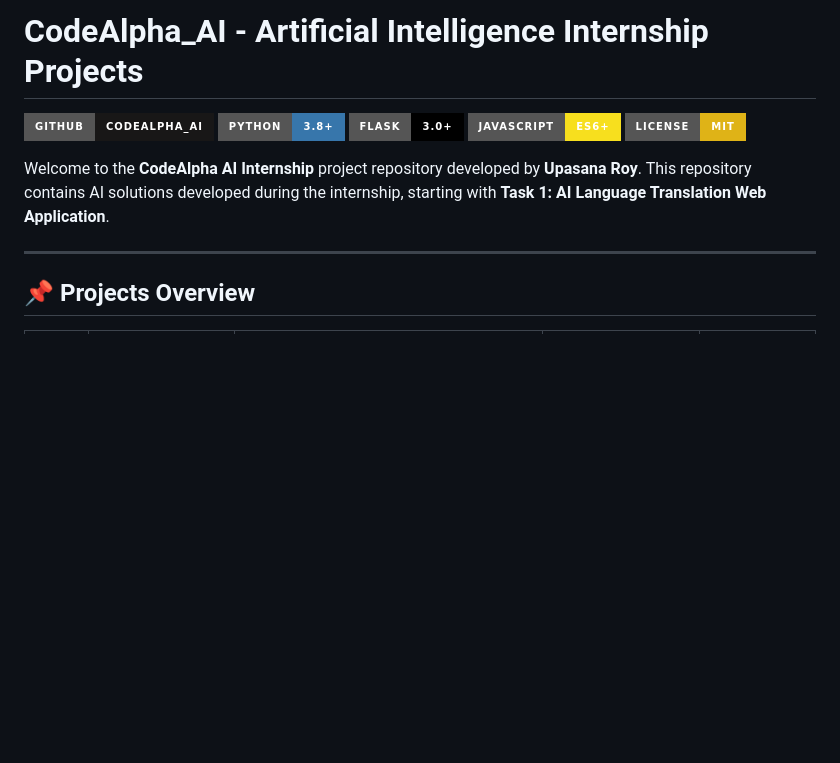
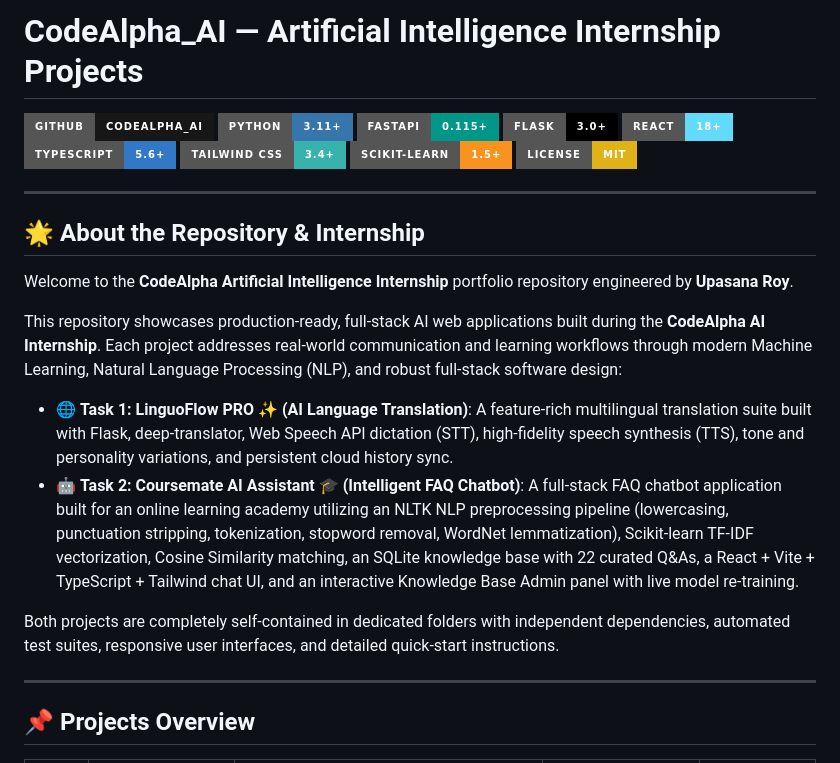
Before and after one commit to upasanaX/CodeAlpha_AI, a Markdown page: README.md, the part around the change. GitHub-like rendering; badges without logos; blank space fills up the shorter version.

Commit message:
docs: Update About & Intro in root README with Task 1 & Task 2 highlights

```diff
--- a/README.md
+++ b/README.md
@@ -1,12 +1,27 @@
-# CodeAlpha_AI - Artificial Intelligence Internship Projects
+# CodeAlpha_AI — Artificial Intelligence Internship Projects
 
 [![GitHub Repo](https://img.shields.io/badge/GitHub-CodeAlpha__AI-181717?style=for-the-badge&logo=github)](https://github.com/upasanaX/CodeAlpha_AI)
-[![Python](https://img.shields.io/badge/Python-3.8+-3776AB?style=for-the-badge&logo=python&logoColor=white)](https://python.org)
+[![Python](https://img.shields.io/badge/Python-3.11+-3776AB?style=for-the-badge&logo=python&logoColor=white)](https://python.org)
+[![FastAPI](https://img.shields.io/badge/FastAPI-0.115+-009688?style=for-the-badge&logo=fastapi&logoColor=white)](https://fastapi.tiangolo.com)
 [![Flask](https://img.shields.io/badge/Flask-3.0+-000000?style=for-the-badge&logo=flask&logoColor=white)](https://flask.palletsprojects.com)
-[![JavaScript](https://img.shields.io/badge/JavaScript-ES6+-F7DF1E?style=for-the-badge&logo=javascript&logoColor=black)](https://developer.mozilla.org)
+[![React](https://img.shields.io/badge/React-18+-61DAFB?style=for-the-badge&logo=react&logoColor=black)](https://reactjs.org)
+[![TypeScript](https://img.shields.io/badge/TypeScript-5.6+-3178C6?style=for-the-badge&logo=typescript&logoColor=white)](https://www.typescriptlang.org)
+[![Tailwind CSS](https://img.shields.io/badge/Tailwind_CSS-3.4+-38B2AC?style=for-the-badge&logo=tailwind-css&logoColor=white)](https://tailwindcss.com)
+[![Scikit-Learn](https://img.shields.io/badge/Scikit--Learn-1.5+-F7931E?style=for-the-badge&logo=scikit-learn&logoColor=white)](https://scikit-learn.org)
 [![License: MIT](https://img.shields.io/badge/License-MIT-yellow.svg?style=for-the-badge)](LICENSE)
 
-Welcome to the **CodeAlpha AI Internship** project repository developed by **Upasana Roy**. This repository contains AI solutions developed during the internship, starting with **Task 1: AI Language Translation Web Application**.
+---
+
+## 🌟 About the Repository & Internship
+
+Welcome to the **CodeAlpha Artificial Intelligence Internship** portfolio repository engineered by **Upasana Roy**.
+
+This repository showcases production-ready, full-stack AI web applications built during the **CodeAlpha AI Internship**. Each project addresses real-world communication and learning workflows through modern Machine Learning, Natural Language Processing (NLP), and robust full-stack software design:
+
+- 🌐 **Task 1: LinguoFlow PRO ✨ (AI Language Translation)**: A feature-rich multilingual translation suite built with Flask, deep-translator, Web Speech API dictation (STT), high-fidelity speech synthesis (TTS), tone and personality variations, and persistent cloud history sync.
+- 🤖 **Task 2: Coursemate AI Assistant 🎓 (Intelligent FAQ Chatbot)**: A full-stack FAQ chatbot application built for an online learning academy utilizing an NLTK NLP preprocessing pipeline (lowercasing, punctuation stripping, tokenization, stopword removal, WordNet lemmatization), Scikit-learn TF-IDF vectorization, Cosine Similarity matching, an SQLite knowledge base with 22 curated Q&As, a React + Vite + TypeScript + Tailwind chat UI, and an interactive Knowledge Base Admin panel with live model re-training.
+
+Both projects are completely self-contained in dedicated folders with independent dependencies, automated test suites, responsive user interfaces, and detailed quick-start instructions.
 
 ---
 
```
